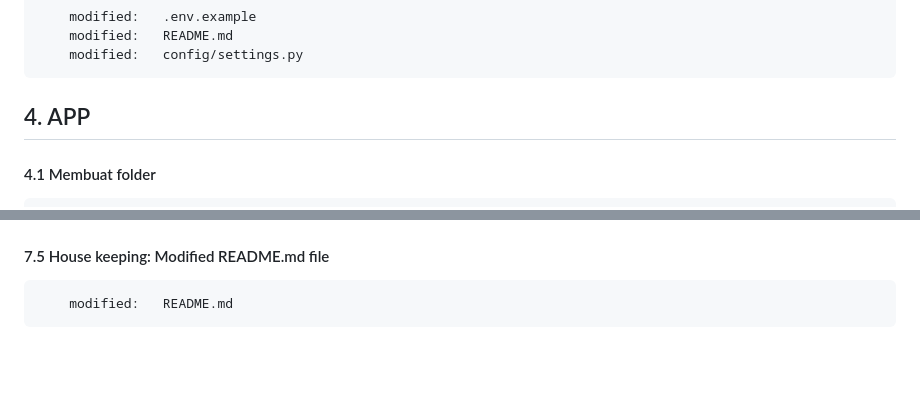
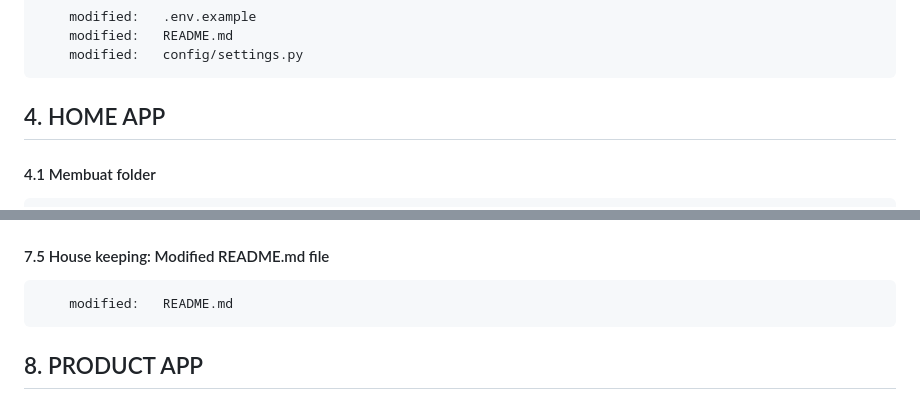
Before and after one commit to gurnitha/django-russian-ecommerce-2023, a Markdown page: README.md, 2 parts joined by grey strips. Drawn GitHub-style; blank space fills up the shorter version.

Commit message:
---8. PRODUCT APP---

```diff
--- a/README.md
+++ b/README.md
@@ -75,7 +75,7 @@ Mengulang latihan membuat aplikasi ecommerce berdasarkan tutorial Yuksel Celik d
         modified:   config/settings.py
 
 
-## 4. APP
+## 4. HOME APP
 
 #### 4.1 Membuat folder
 
@@ -209,3 +209,6 @@ Mengulang latihan membuat aplikasi ecommerce berdasarkan tutorial Yuksel Celik d
 #### 7.5 House keeping: Modified README.md file
 
         modified:   README.md
+
+
+## 8. PRODUCT APP
```
